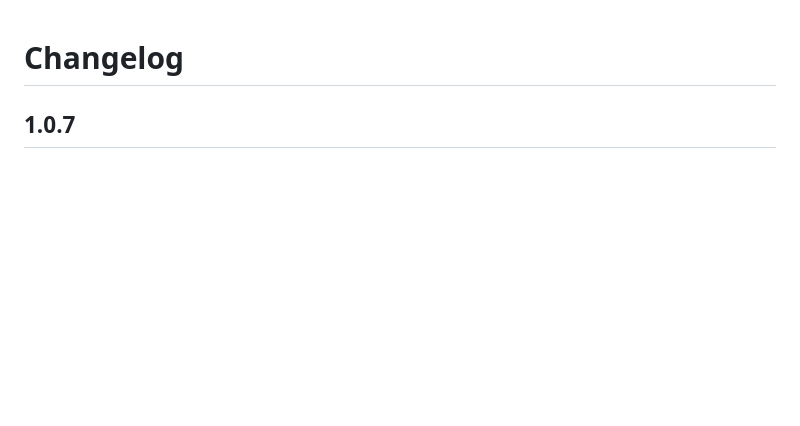
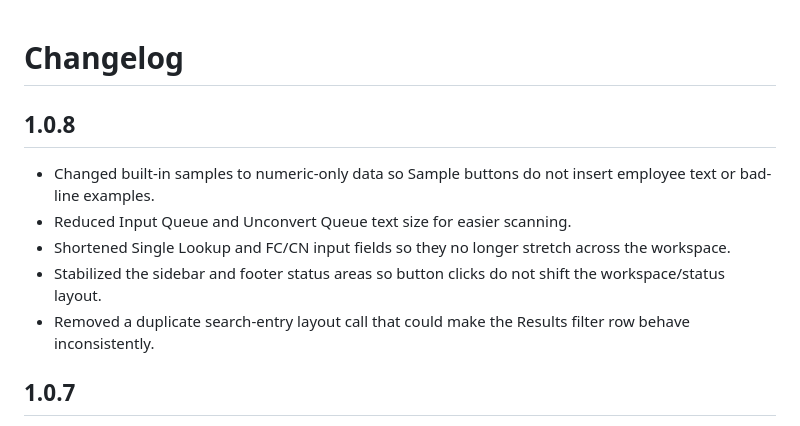
Before and after one commit to rice2k/Macys-Asset-Protection-HEX-Converter-Tool, a Markdown page: CHANGELOG.md, the part around the change. GitHub-like rendering; blank space fills up the shorter version.

Commit message:
Stabilize workspace layout for v1.0.8

```diff
--- a/CHANGELOG.md
+++ b/CHANGELOG.md
@@ -1,4 +1,12 @@
 # Changelog
+
+## 1.0.8
+
+- Changed built-in samples to numeric-only data so Sample buttons do not insert employee text or bad-line examples.
+- Reduced Input Queue and Unconvert Queue text size for easier scanning.
+- Shortened Single Lookup and FC/CN input fields so they no longer stretch across the workspace.
+- Stabilized the sidebar and footer status areas so button clicks do not shift the workspace/status layout.
+- Removed a duplicate search-entry layout call that could make the Results filter row behave inconsistently.
 
 ## 1.0.7
 
```
Also changed, not shown: README.md (+1 -1 lines), RELEASE_NOTES_v1.0.8.md (added, +19 -0 lines), docs/screenshots/about.png, docs/screenshots/export-complete.png, docs/screenshots/help.png, docs/screenshots/main.png, docs/screenshots/settings.png, 5 other files.
